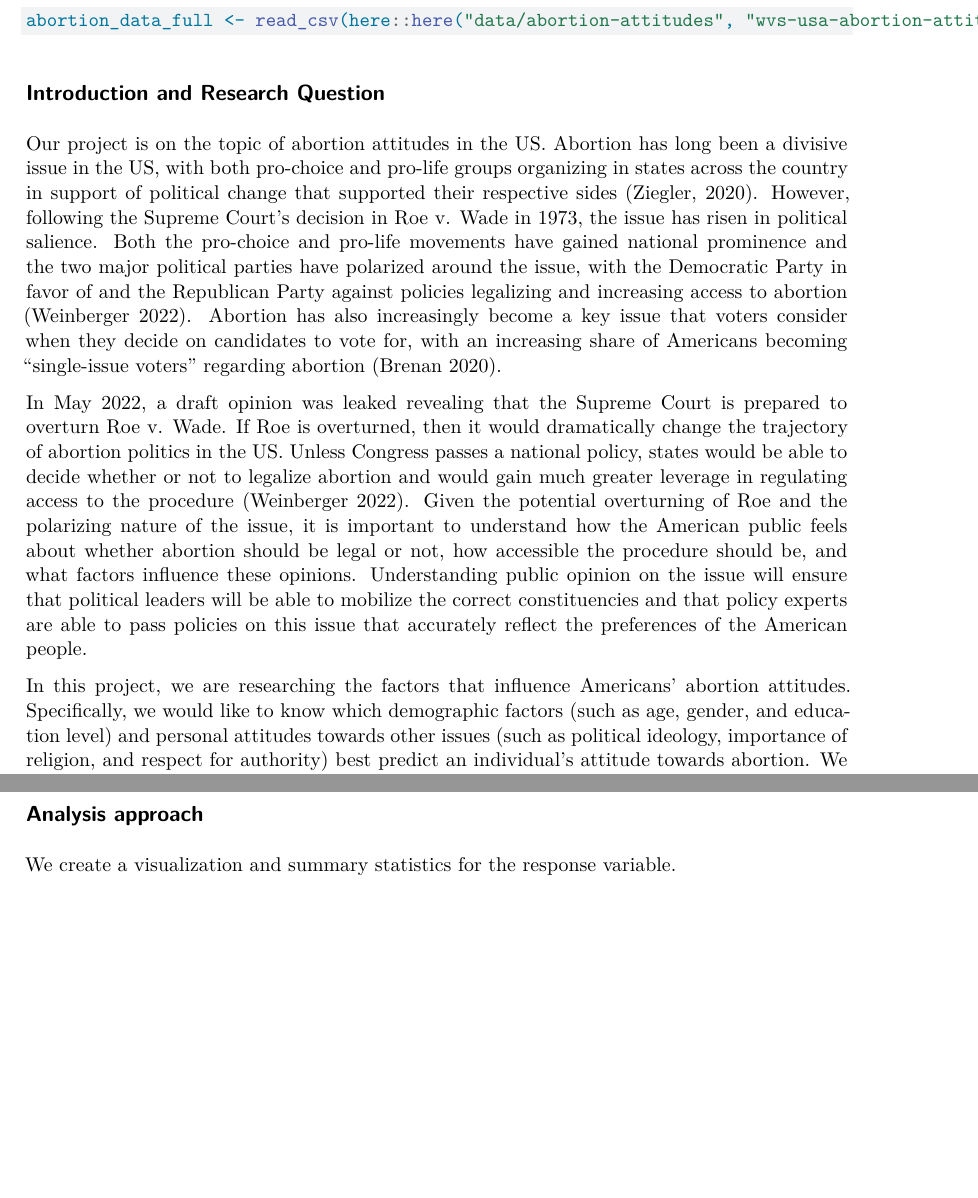
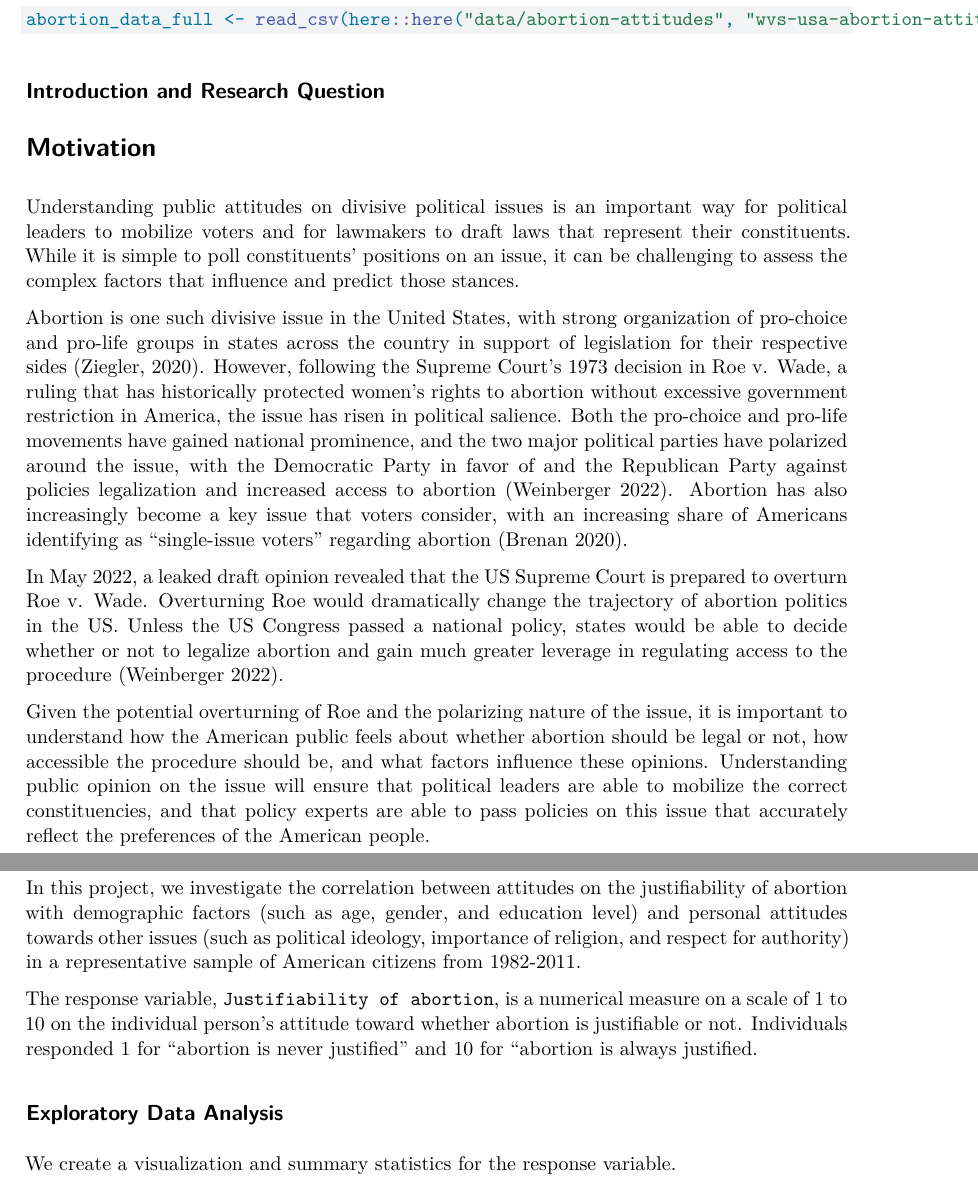
Before and after one commit to STA210-Summer22/project-bayes-harem, a Quarto document (draft/draft.qmd): two parts of pages 1 and 2 of 8 before the commit and two parts of pages 1 and 3 of 8 after it, joined at a grey line, cut so that both start at the same text, the shorter picture padded with empty space. Rendered offline with R 4.5, knitr and Pandoc in place of Quarto, then LaTeX, with nearby package versions; some code elsewhere in the file could not run offline.

Commit message:
latest version

```diff
--- a/draft/draft.qmd
+++ b/draft/draft.qmd
@@ -27,11 +27,15 @@ abortion_data_full <- read_csv(here::here("data/abortion-attitudes", "wvs-usa-ab
 
 ## Introduction and Research Question
 
-Our project is on the topic of abortion attitudes in the US. Abortion has long been a divisive issue in the US, with both pro-choice and pro-life groups organizing in states across the country in support of political change that supported their respective sides (Ziegler, 2020). However, following the Supreme Court’s decision in Roe v. Wade in 1973, the issue has risen in political salience. Both the pro-choice and pro-life movements have gained national prominence and the two major political parties have polarized around the issue, with the Democratic Party in favor of and the Republican Party against policies legalizing and increasing access to abortion (Weinberger 2022). Abortion has also increasingly become a key issue that voters consider when they decide on candidates to vote for, with an increasing share of Americans becoming “single-issue voters” regarding abortion (Brenan 2020).
+# Motivation
 
-In May 2022, a draft opinion was leaked revealing that the Supreme Court is prepared to overturn Roe v. Wade. If Roe is overturned, then it would dramatically change the trajectory of abortion politics in the US. Unless Congress passes a national policy, states would be able to decide whether or not to legalize abortion and would gain much greater leverage in regulating access to the procedure (Weinberger 2022). Given the potential overturning of Roe and the polarizing nature of the issue, it is important to understand how the American public feels about whether abortion should be legal or not, how accessible the procedure should be, and what factors influence these opinions. Understanding public opinion on the issue will ensure that political leaders will be able to mobilize the correct constituencies and that policy experts are able to pass policies on this issue that accurately reflect the preferences of the American people.
+Understanding public attitudes on divisive political issues is an important way for political leaders to mobilize voters and for lawmakers to draft laws that represent their constituents.  While it is simple to poll constituents’ positions on an issue, it can be challenging to assess the complex factors that influence and predict those stances.
 
-In this project, we are researching the factors that influence Americans’ abortion attitudes. Specifically, we would like to know which demographic factors (such as age, gender, and education level) and personal attitudes towards other issues (such as political ideology, importance of religion, and respect for authority) best predict an individual’s attitude towards abortion. We will conduct our analysis using data collected through the World Values Survey about Americans’ abortion attitudes, demographic information, as well as attitudes about other issues. The data are a nationally representative sample of the American people; hence we can infer that all the observations are independent and the variables may show a linear relationship. Given that this issue has become highly polarized by political party, we predict that holding liberal political ideology and liberal attitudes on other issues, as well as being younger in age is correlated with believing that abortion is more justified. (the exact predictors we will use will be decided after model selection).
+Abortion is one such divisive issue in the United States, with strong organization of pro-choice and pro-life groups in states across the country in support of legislation for their respective sides (Ziegler, 2020). However, following the Supreme Court’s 1973 decision in Roe v. Wade, a ruling that has historically protected women's rights to abortion without excessive government restriction in America, the issue has risen in political salience. Both the pro-choice and pro-life movements have gained national prominence, and the two major political parties have polarized around the issue, with the Democratic Party in favor of and the Republican Party against policies legalization and increased access to abortion (Weinberger 2022). Abortion has also increasingly become a key issue that voters consider, with an increasing share of Americans identifying as “single-issue voters” regarding abortion (Brenan 2020).
+
+In May 2022, a leaked draft opinion revealed that the US Supreme Court is prepared to overturn Roe v. Wade. Overturning Roe would dramatically change the trajectory of abortion politics in the US. Unless the US Congress passed a national policy, states would be able to decide whether or not to legalize abortion and gain much greater leverage in regulating access to the procedure (Weinberger 2022).
+
+Given the potential overturning of Roe and the polarizing nature of the issue, it is important to understand how the American public feels about whether abortion should be legal or not, how accessible the procedure should be, and what factors influence these opinions. Understanding public opinion on the issue will ensure that political leaders are able to mobilize the correct constituencies, and that policy experts are able to pass policies on this issue that accurately reflect the preferences of the American people.
 
 ## Data description
 
@@ -83,7 +87,13 @@ homes. The data included in this set specifically include responses from
 responses included in this set are from people in the United States, and
 it examines their attitudes towards abortion.
 
-## Analysis approach
+## Research Question and Response Variable
+
+In this project, we investigate the correlation between attitudes on the justifiability of abortion with demographic factors (such as age, gender, and education level) and personal attitudes towards other issues (such as political ideology, importance of religion, and respect for authority) in a representative sample of American citizens from 1982-2011.
+
+The response variable, `Justifiability of abortion`, is a numerical measure on a scale of 1 to 10 on the individual person’s attitude toward whether abortion is justifiable or not.  Individuals responded 1 for “abortion is never justified” and 10 for “abortion is always justified.
+
+## Exploratory Data Analysis
 
 We create a visualization and summary statistics for the response variable.
 
```
Also changed, not shown: draft/draft.qmd (8 more changed lines).
